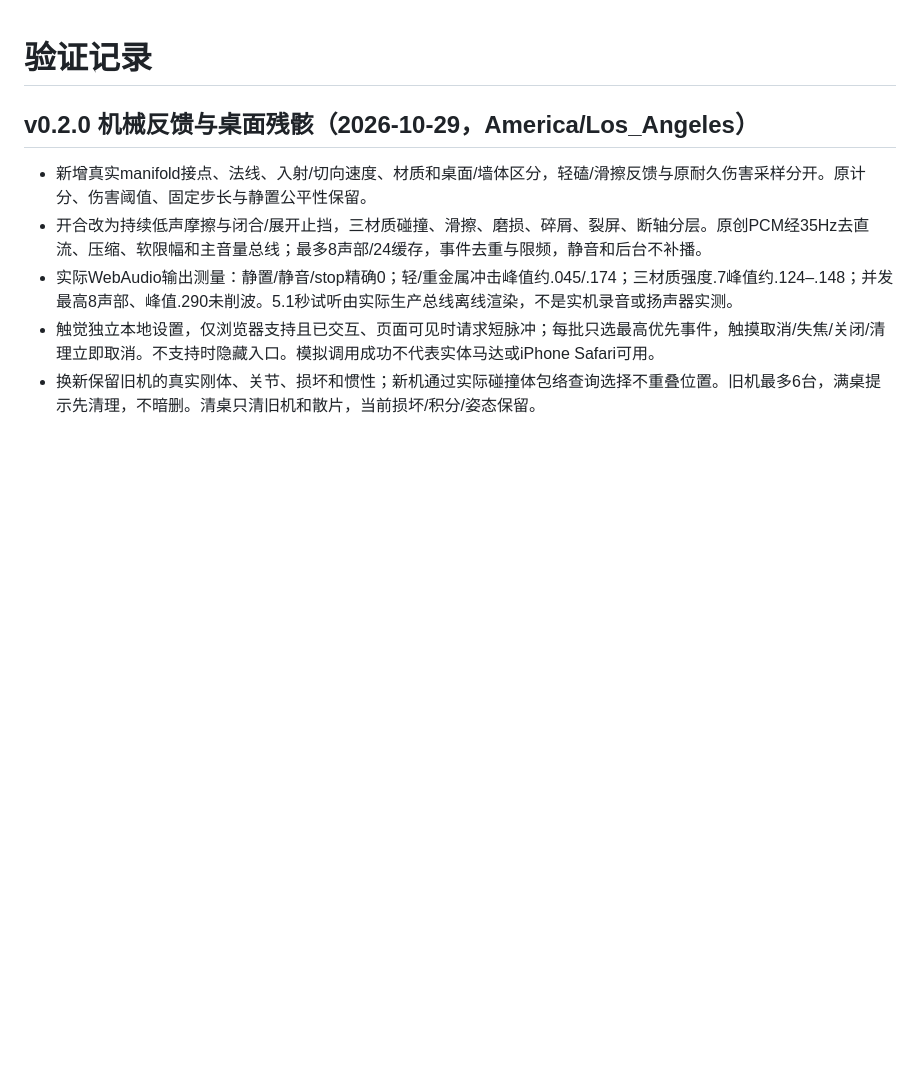
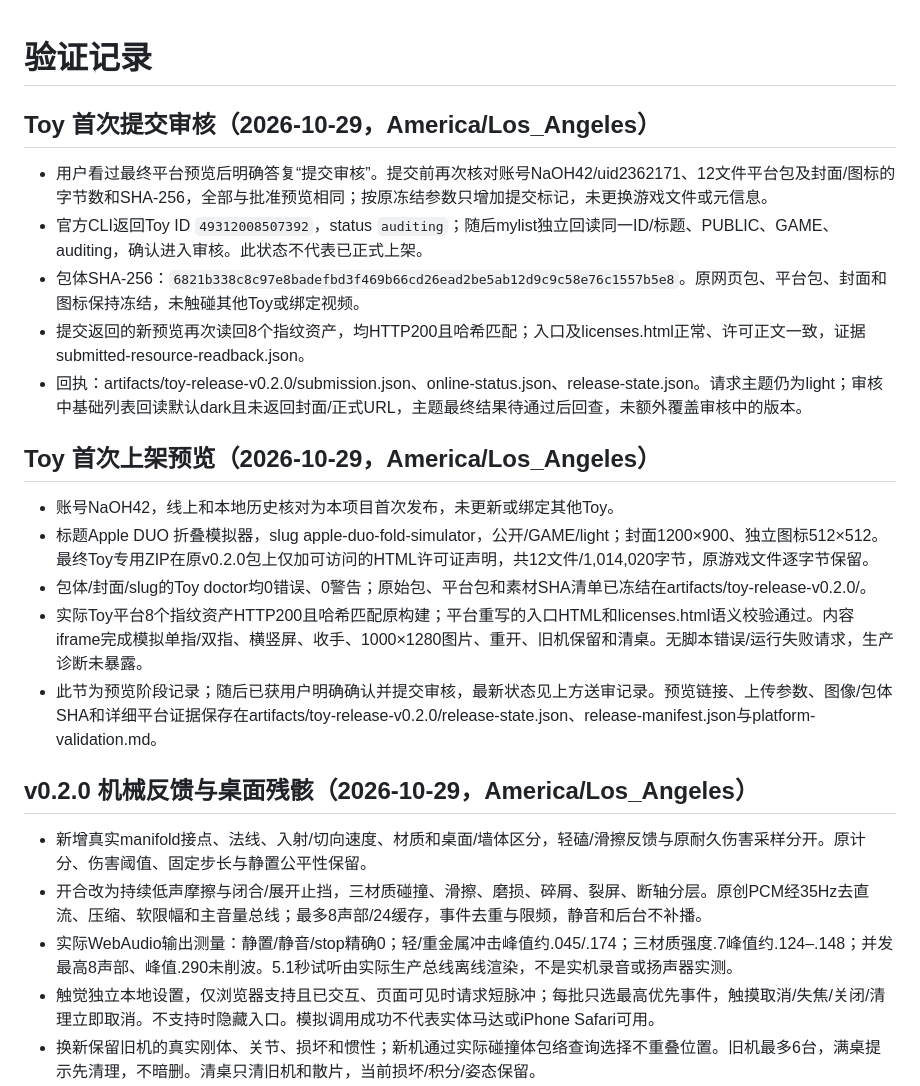
Before and after one commit to NaOH42/apple-duo-fold-simulator, a Markdown page: VALIDATION.md, the part around the change. GitHub-like rendering; blank space fills up the shorter version.

Commit message:
Record Toy preview validation and confirmed review submission

```diff
--- a/VALIDATION.md
+++ b/VALIDATION.md
@@ -1,4 +1,20 @@
 # 验证记录
+
+## Toy 首次提交审核（2026-10-29，America/Los_Angeles）
+
+- 用户看过最终平台预览后明确答复“提交审核”。提交前再次核对账号NaOH42/uid2362171、12文件平台包及封面/图标的字节数和SHA-256，全部与批准预览相同；按原冻结参数只增加提交标记，未更换游戏文件或元信息。
+- 官方CLI返回Toy ID `49312008507392`，status `auditing`；随后mylist独立回读同一ID/标题、PUBLIC、GAME、auditing，确认进入审核。此状态不代表已正式上架。
+- 包体SHA-256：`6821b338c8c97e8badefbd3f469b66cd26ead2be5ab12d9c9c58e76c1557b5e8`。原网页包、平台包、封面和图标保持冻结，未触碰其他Toy或绑定视频。
+- 提交返回的新预览再次读回8个指纹资产，均HTTP200且哈希匹配；入口及licenses.html正常、许可正文一致，证据submitted-resource-readback.json。
+- 回执：artifacts/toy-release-v0.2.0/submission.json、online-status.json、release-state.json。请求主题仍为light；审核中基础列表回读默认dark且未返回封面/正式URL，主题最终结果待通过后回查，未额外覆盖审核中的版本。
+
+## Toy 首次上架预览（2026-10-29，America/Los_Angeles）
+
+- 账号NaOH42，线上和本地历史核对为本项目首次发布，未更新或绑定其他Toy。
+- 标题Apple DUO 折叠模拟器，slug apple-duo-fold-simulator，公开/GAME/light；封面1200×900、独立图标512×512。最终Toy专用ZIP在原v0.2.0包上仅加可访问的HTML许可证声明，共12文件/1,014,020字节，原游戏文件逐字节保留。
+- 包体/封面/slug的Toy doctor均0错误、0警告；原始包、平台包和素材SHA清单已冻结在artifacts/toy-release-v0.2.0/。
+- 实际Toy平台8个指纹资产HTTP200且哈希匹配原构建；平台重写的入口HTML和licenses.html语义校验通过。内容iframe完成模拟单指/双指、横竖屏、收手、1000×1280图片、重开、旧机保留和清桌。无脚本错误/运行失败请求，生产诊断未暴露。
+- 此节为预览阶段记录；随后已获用户明确确认并提交审核，最新状态见上方送审记录。预览链接、上传参数、图像/包体SHA和详细平台证据保存在artifacts/toy-release-v0.2.0/release-state.json、release-manifest.json与platform-validation.md。
 
 ## v0.2.0 机械反馈与桌面残骸（2026-10-29，America/Los_Angeles）
 
```
Also changed, not shown: AGENTS.md (+4 -0 lines), README.md (+1 -1 lines).
